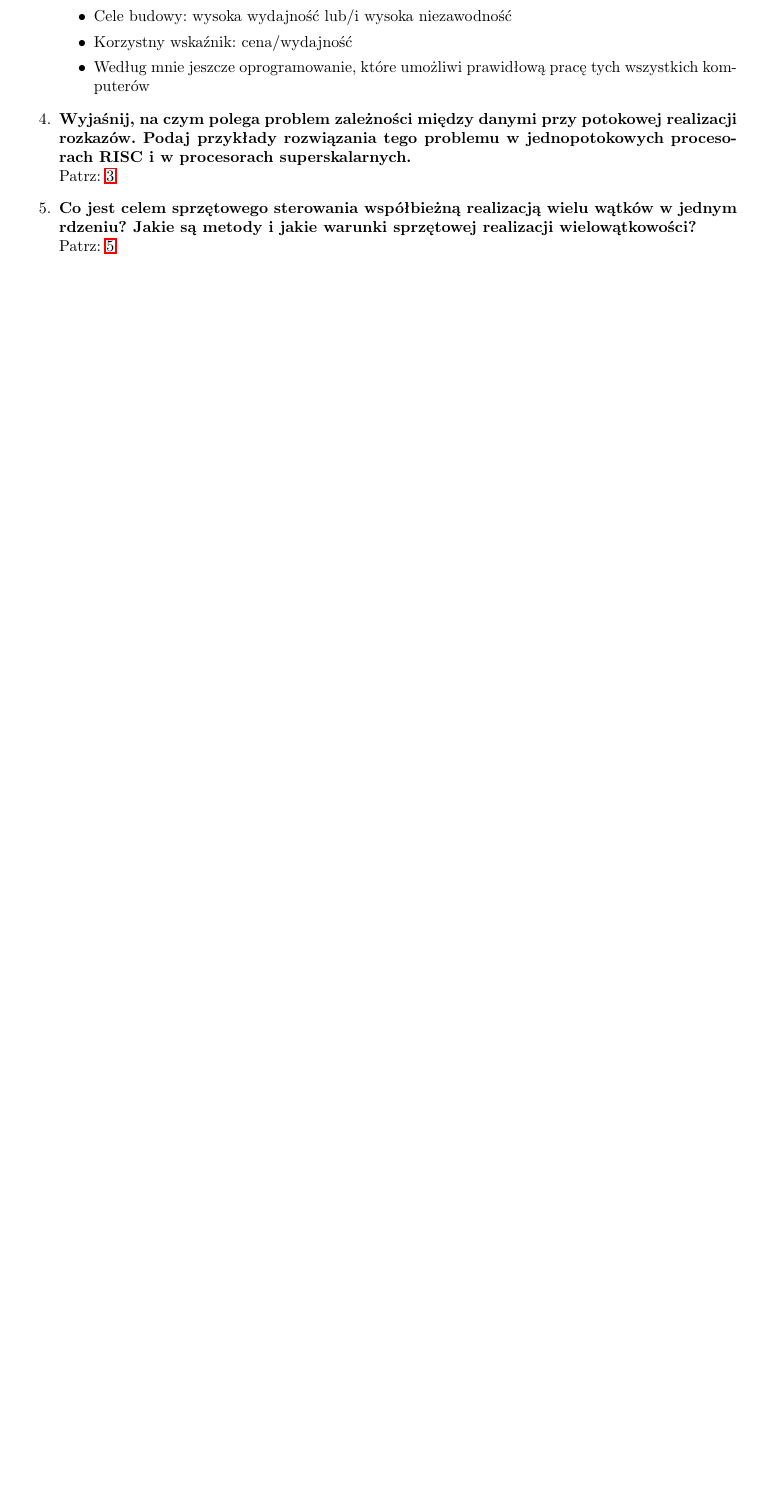
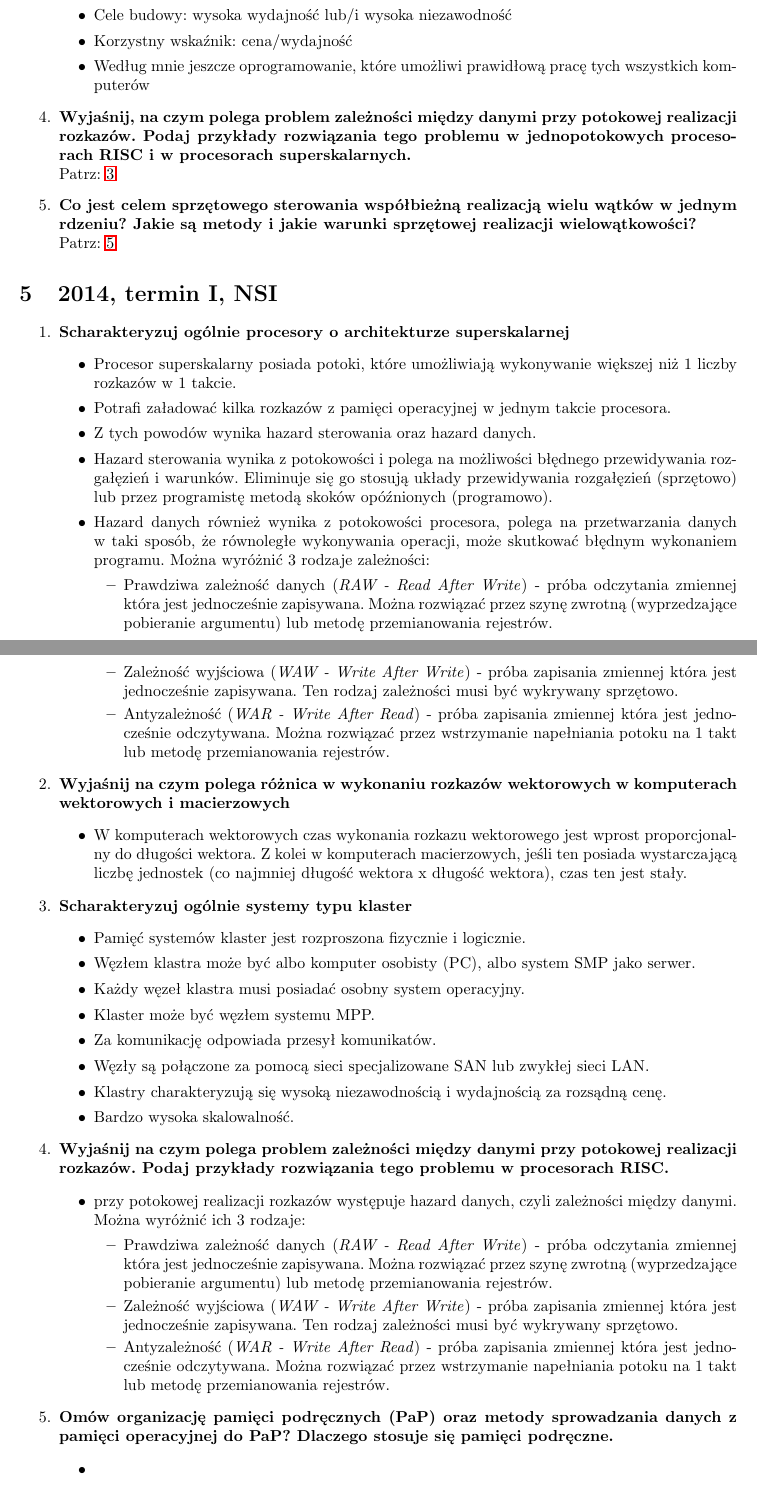
Before and after one commit to doxus/ak_ultimate, a LaTeX document (ak_ultimate.tex, which reads pytania_otwarte.tex): part of page 68 of 120 before the commit and two parts of pages 68 and 69 of 121 after it, the two joined at a grey line, cut so that both start at the same text, the shorter picture padded with empty space. Compiled offline with pdfLaTeX.

Commit message:
Pytania otwarte 2014, poprawki + STRONA TYTUŁOWA

```diff
--- a/ak_ultimate.tex
+++ b/ak_ultimate.tex
@@ -18,8 +18,9 @@
 \usepackage{wrapfig}
 \usepackage{listings,lstautogobble}
 \usepackage[usenames,dvipsnames]{xcolor}
+\usepackage{epigraph}
 
-
+\newcommand{\HRule}{\rule{\linewidth}{0.5mm}}
 \setlength{\textheight}{24cm}
 \setlength{\textwidth}{15.92cm}
 \setlength{\footskip}{10mm}
--- a/pytania_otwarte.tex
+++ b/pytania_otwarte.tex
@@ -224,6 +224,51 @@
 			Patrz: \ref{itm:watek}
 		\end{enumerate}
 
+	\section{2014, termin I, NSI}
+		\begin{enumerate}
+			\item \textbf{Scharakteryzuj ogólnie procesory o architekturze superskalarnej}
+			\begin{itemize}
+				\item Procesor superskalarny posiada potoki, które umożliwiają wykonywanie większej niż 1 liczby rozkazów w 1 takcie.
+				\item Potrafi załadować kilka rozkazów z pamięci operacyjnej w jednym takcie procesora.
+				\item Z tych powodów wynika hazard sterowania oraz hazard danych.
+				\item Hazard sterowania wynika z potokowości i polega na możliwości błędnego przewidywania rozgałęzień i warunków. Eliminuje się go stosują układy przewidywania rozgałęzień (sprzętowo) lub przez programistę metodą skoków opóźnionych (programowo).
+				\item Hazard danych również wynika z potokowości procesora, polega na przetwarzania danych w taki sposób, że równoległe wykonywania operacji, może skutkować błędnym wykonaniem programu. Można wyróżnić 3 rodzaje zależności:
+				\begin{itemize}
+					\item Prawdziwa zależność danych (\emph{RAW - Read After Write}) - próba odczytania zmiennej która jest jednocześnie zapisywana. Można rozwiązać przez szynę zwrotną (wyprzedzające pobieranie argumentu) lub metodę przemianowania rejestrów.
+					\item Zależność wyjściowa (\emph{WAW - Write After Write}) - próba zapisania zmiennej która jest jednocześnie zapisywana. Ten rodzaj zależności musi być wykrywany sprzętowo.
+					\item Antyzależność (\emph{WAR - Write After Read}) - próba zapisania zmiennej która jest jednocześnie odczytywana. Można rozwiązać przez wstrzymanie napełniania potoku na 1 takt lub metodę przemianowania rejestrów.
+				\end{itemize}
+			\end{itemize}
+			\item \textbf{Wyjaśnij na czym polega różnica w wykonaniu rozkazów wektorowych w komputerach wektorowych i macierzowych}
+			\begin{itemize}
+				\item W komputerach wektorowych czas wykonania rozkazu wektorowego jest wprost proporcjonalny do długości wektora. Z kolei w komputerach macierzowych, jeśli ten posiada wystarczającą liczbę jednostek (co najmniej długość wektora x długość wektora), czas ten jest stały.
+			\end{itemize}
+			\item \textbf{Scharakteryzuj ogólnie systemy typu klaster}
+			\begin{itemize}
+				\item Pamięć systemów klaster jest rozproszona fizycznie i logicznie.
+				\item Węzłem klastra może być albo komputer osobisty (PC), albo system SMP jako serwer.
+				\item Każdy węzeł klastra musi posiadać osobny system operacyjny.
+				\item Klaster może być węzłem systemu MPP.
+				\item Za komunikację odpowiada przesył komunikatów.
+				\item Węzły są połączone za pomocą sieci specjalizowane SAN lub zwykłej sieci LAN.
+				\item Klastry charakteryzują się wysoką niezawodnością i wydajnością za rozsądną cenę.
+				\item Bardzo wysoka skalowalność.
+			\end{itemize}
+			\item \textbf{Wyjaśnij na czym polega problem zależności między danymi przy potokowej realizacji rozkazów. Podaj przykłady rozwiązania tego problemu w procesorach RISC.}
+			\begin{itemize}
+				\item przy potokowej realizacji rozkazów występuje hazard danych, czyli zależności między danymi. Można wyróżnić ich 3 rodzaje:
+				\begin{itemize}
+					\item Prawdziwa zależność danych (\emph{RAW - Read After Write}) - próba odczytania zmiennej która jest jednocześnie zapisywana. Można rozwiązać przez szynę zwrotną (wyprzedzające pobieranie argumentu) lub metodę przemianowania rejestrów.
+					\item Zależność wyjściowa (\emph{WAW - Write After Write}) - próba zapisania zmiennej która jest jednocześnie zapisywana. Ten rodzaj zależności musi być wykrywany sprzętowo.
+					\item Antyzależność (\emph{WAR - Write After Read}) - próba zapisania zmiennej która jest jednocześnie odczytywana. Można rozwiązać przez wstrzymanie napełniania potoku na 1 takt lub metodę przemianowania rejestrów.
+				\end{itemize}
+			\end{itemize}
+			\item \textbf{Omów organizację pamięci podręcznych (PaP) oraz metody sprowadzania danych z pamięci operacyjnej do PaP? Dlaczego stosuje się pamięci podręczne.}
+			\begin{itemize}
+				\item
+			\end{itemize}
+		\end{enumerate}
+
 	\section{2015, Termin 0}
 		\begin{enumerate}
 			\item \textbf{Omów najważniejsze cechy architektury CUDA w szczególności model pamięci.}
```
Also changed, not shown: teoria.tex (+10 -10 lines), ak_ultimate.pdf, images/logo.png (added), ak_ultimate.tex (38 more changed lines), pytania_otwarte.tex (6 more changed lines).
